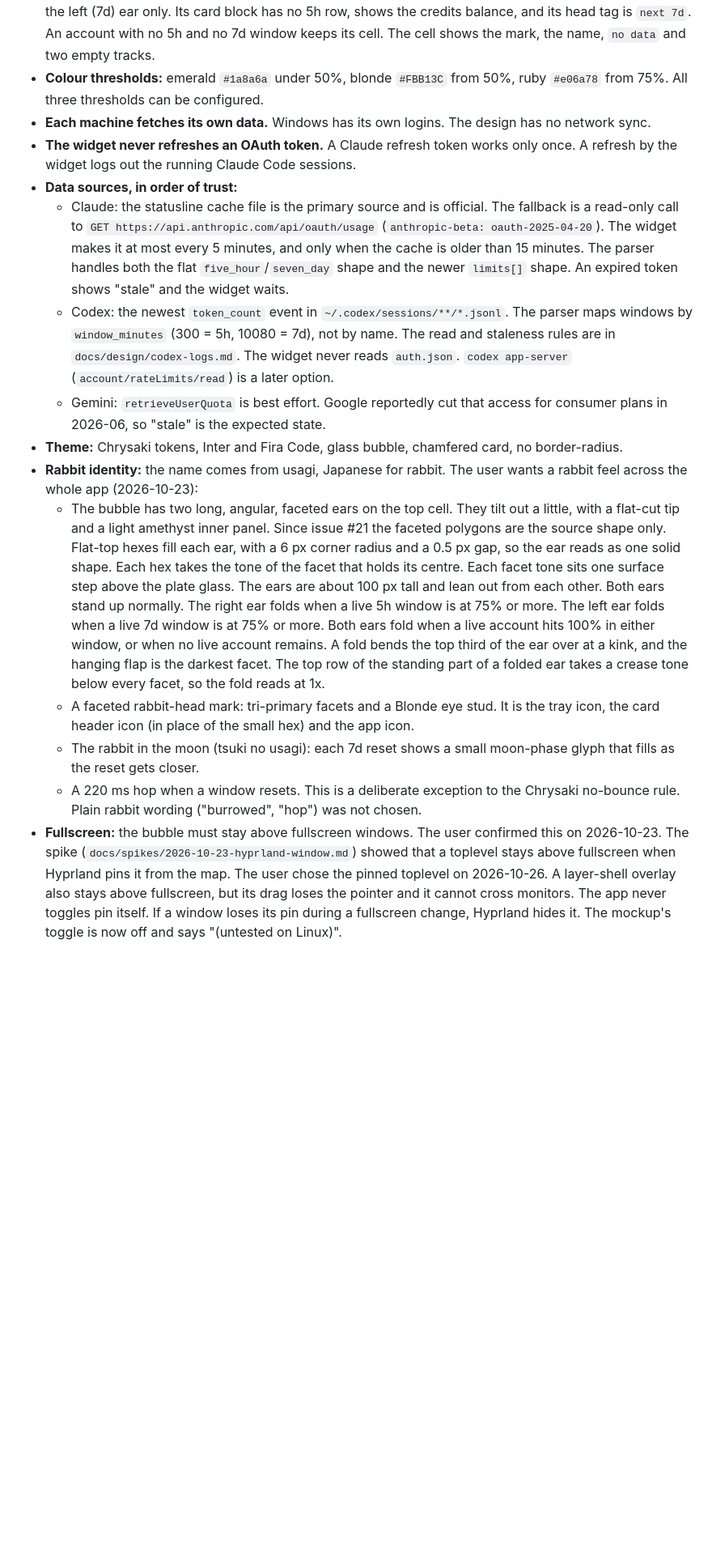
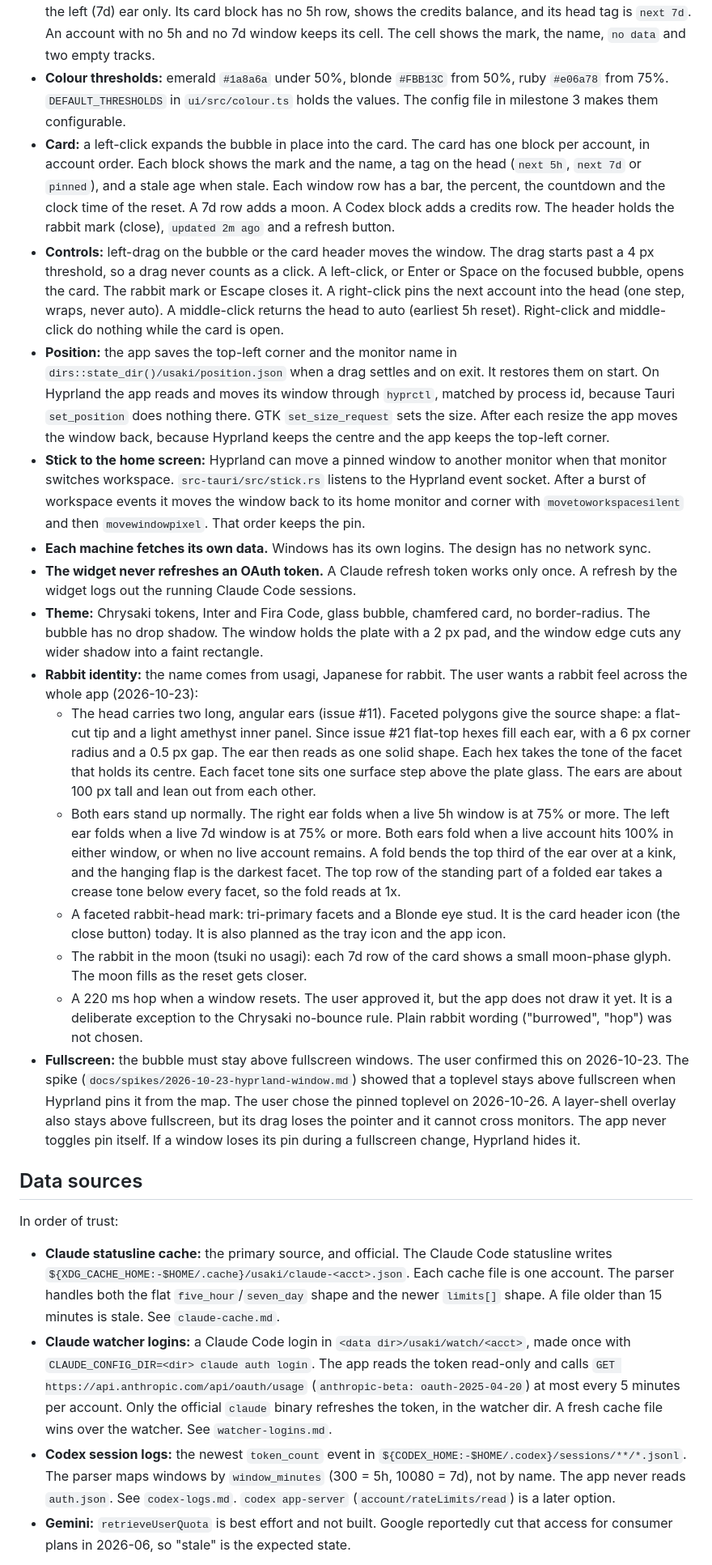
Before and after one commit to Kiriketsuki/usaki, a Markdown page: docs/design/plan.md, the part around one of its changes. Shown at 81% size. Rendered like a GitHub page; blank space fills up the shorter version.

```diff
--- a/docs/design/plan.md
+++ b/docs/design/plan.md
@@ -47,32 +59,59 @@ Main (prototype), Bubble, Card, States and Settings. The mockup is the visual sp
   by its 7d reset. So it becomes the auto head only when no live account has a 5h window. A pin can still make it the head.
   It counts for the left (7d) ear only. Its card block has no 5h row, shows the credits balance, and its head tag is `next 7d`.
   An account with no 5h and no 7d window keeps its cell. The cell shows the mark, the name, `no data` and two empty tracks.
-- **Colour thresholds:** emerald `#1a8a6a` under 50%, blonde `#FBB13C` from 50%, ruby `#e06a78` from 75%. All three thresholds can be configured.
+- **Colour thresholds:** emerald `#1a8a6a` under 50%, blonde `#FBB13C` from 50%, ruby `#e06a78` from 75%.
+  `DEFAULT_THRESHOLDS` in `ui/src/colour.ts` holds the values. The config file in milestone 3 makes them configurable.
+- **Card:** a left-click expands the bubble in place into the card. The card has one block per account, in account order.
+  Each block shows the mark and the name, a tag on the head (`next 5h`, `next 7d` or `pinned`), and a stale age when stale.
+  Each window row has a bar, the percent, the countdown and the clock time of the reset. A 7d row adds a moon.
+  A Codex block adds a credits row. The header holds the rabbit mark (close), `updated 2m ago` and a refresh button.
+- **Controls:** left-drag on the bubble or the card header moves the window. The drag starts past a 4 px threshold, so a drag
+  never counts as a click. A left-click, or Enter or Space on the focused bubble, opens the card. The rabbit mark or Escape closes it.
+  A right-click pins the next account into the head (one step, wraps, never auto). A middle-click returns the head to auto (earliest 5h reset).
+  Right-click and middle-click do nothing while the card is open.
+- **Position:** the app saves the top-left corner and the monitor name in `dirs::state_dir()/usaki/position.json` when a drag
+  settles and on exit. It restores them on start. On Hyprland the app reads and moves its window through `hyprctl`, matched by
+  process id, because Tauri `set_position` does nothing there. GTK `set_size_request` sets the size. After each resize the
+  app moves the window back, because Hyprland keeps the centre and the app keeps the top-left corner.
+- **Stick to the home screen:** Hyprland can move a pinned window to another monitor when that monitor switches workspace.
+  `src-tauri/src/stick.rs` listens to the Hyprland event socket. After a burst of workspace events it moves the window back
+  to its home monitor and corner with `movetoworkspacesilent` and then `movewindowpixel`. That order keeps the pin.
 - **Each machine fetches its own data.** Windows has its own logins. The design has no network sync.
 - **The widget never refreshes an OAuth token.** A Claude refresh token works only once. A refresh by the widget logs out the running Claude Code sessions.
-- **Data sources, in order of trust:**
-  - Claude: the statusline cache file is the primary source and is official. The fallback is a read-only call to `GET https://api.anthropic.com/api/oauth/usage`
-    (`anthropic-beta: oauth-2025-04-20`). The widget makes it at most every 5 minutes, and only when the cache is older than 15 minutes. The parser handles both the flat
-    `five_hour`/`seven_day` shape and the newer `limits[]` shape. An expired token shows "stale" and the widget waits.
-  - Codex: the newest `token_count` event in `~/.codex/sessions/**/*.jsonl`. The parser maps windows by `window_minutes` (300 = 5h, 10080 = 7d), not by name.
-    The read and staleness rules are in `docs/design/codex-logs.md`. The widget never reads `auth.json`.
-    `codex app-server` (`account/rateLimits/read`) is a later option.
-  - Gemini: `retrieveUserQuota` is best effort. Google reportedly cut that access for consumer plans in 2026-06, so "stale" is the expected state.
 - **Theme:** Chrysaki tokens, Inter and Fira Code, glass bubble, chamfered card, no border-radius.
+  The bubble has no drop shadow. The window holds the plate with a 2 px pad, and the window edge cuts any wider shadow into a faint rectangle.
 - **Rabbit identity:** the name comes from usagi, Japanese for rabbit. The user wants a rabbit feel across the whole app (2026-10-23):
-  - The bubble has two long, angular, faceted ears on the top cell. They tilt out a little, with a flat-cut tip and a light amethyst inner panel.
-    Since issue #21 the faceted polygons are the source shape only. Flat-top hexes fill each ear, with a 6 px corner radius
-    and a 0.5 px gap, so the ear reads as one solid shape. Each hex takes the tone of the facet that holds its centre. Each
-    facet tone sits one surface step above the plate glass. The ears are about 100 px tall and lean out from each other.
-    Both ears stand up normally. The right ear folds when a live 5h window is at 75% or more. The left ear folds when a live 7d window is at 75% or more.
+  - The head carries two long, angular ears (issue #11). Faceted polygons give the source shape: a flat-cut tip and a light
+    amethyst inner panel. Since issue #21 flat-top hexes fill each ear, with a 6 px corner radius and a 0.5 px gap. The ear
+    then reads as one solid shape. Each hex takes the tone of the facet that holds its centre. Each facet tone sits one surface step
+    above the plate glass. The ears are about 100 px tall and lean out from each other.
+  - Both ears stand up normally. The right ear folds when a live 5h window is at 75% or more. The left ear folds when a live 7d window is at 75% or more.
     Both ears fold when a live account hits 100% in either window, or when no live account remains.
     A fold bends the top third of the ear over at a kink, and the hanging flap is the darkest facet. The top row of the
     standing part of a folded ear takes a crease tone below every facet, so the fold reads at 1x.
-  - A faceted rabbit-head mark: tri-primary facets and a Blonde eye stud. It is the tray icon, the card header icon (in place of the small hex) and the app icon.
-  - The rabbit in the moon (tsuki no usagi): each 7d reset shows a small moon-phase glyph that fills as the reset gets closer.
-  - A 220 ms hop when a window resets. This is a deliberate exception to the Chrysaki no-bounce rule. Plain rabbit wording ("burrowed", "hop") was not chosen.
+  - A faceted rabbit-head mark: tri-primary facets and a Blonde eye stud. It is the card header icon (the close button) today.
+    It is also planned as the tray icon and the app icon.
+  - The rabbit in the moon (tsuki no usagi): each 7d row of the card shows a small moon-phase glyph. The moon fills as the reset gets closer.
+  - A 220 ms hop when a window resets. The user approved it, but the app does not draw it yet. It is a deliberate exception to the Chrysaki no-bounce rule.
+    Plain rabbit wording ("burrowed", "hop") was not chosen.
 - **Fullscreen:** the bubble must stay above fullscreen windows. The user confirmed this on 2026-10-23.
   The spike (`docs/spikes/2026-10-23-hyprland-window.md`) showed that a toplevel stays above fullscreen when Hyprland pins it from the map.
   The user chose the pinned toplevel on 2026-10-26. A layer-shell overlay also stays above fullscreen, but its drag loses the pointer and it cannot cross monitors.
   The app never toggles pin itself. If a window loses its pin during a fullscreen change, Hyprland hides it.
-  The mockup's toggle is now off and says "(untested on Linux)".
+
+## Data sources
+
+In order of trust:
+
+- **Claude statusline cache:** the primary source, and official. The Claude Code statusline writes
+  `${XDG_CACHE_HOME:-$HOME/.cache}/usaki/claude-<acct>.json`. Each cache file is one account. The parser handles both the flat
+  `five_hour`/`seven_day` shape and the newer `limits[]` shape. A file older than 15 minutes is stale. See `claude-cache.md`.
+- **Claude watcher logins:** a Claude Code login in `<data dir>/usaki/watch/<acct>`, made once with
+  `CLAUDE_CONFIG_DIR=<dir> claude auth login`. The app reads the token read-only and calls
+  `GET https://api.anthropic.com/api/oauth/usage` (`anthropic-beta: oauth-2025-04-20`) at most every 5 minutes per account.
+  Only the official `claude` binary refreshes the token, in the watcher dir. A fresh cache file wins over the watcher. See `watcher-logins.md`.
+- **Codex session logs:** the newest `token_count` event in `${CODEX_HOME:-$HOME/.codex}/sessions/**/*.jsonl`. The parser maps
+  windows by `window_minutes` (300 = 5h, 10080 = 7d), not by name. The app never reads `auth.json`. See `codex-logs.md`.
+  `codex app-server` (`account/rateLimits/read`) is a later option.
+- **Gemini:** `retrieveUserQuota` is best effort and not built. Google reportedly cut that access for consumer plans in 2026-06, so "stale" is the expected state.
+
```
Also changed, not shown: other parts of docs/design/plan.md (+90 -58 lines).
